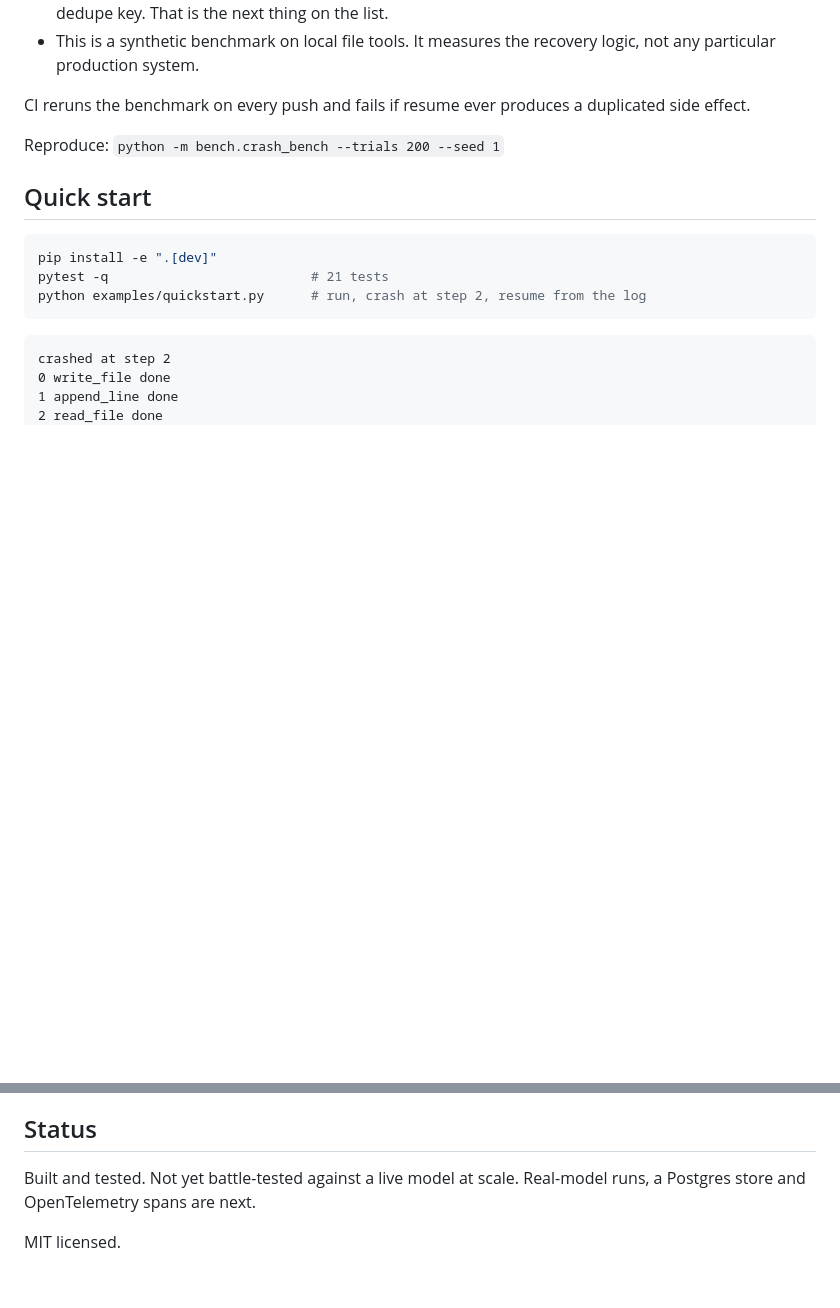
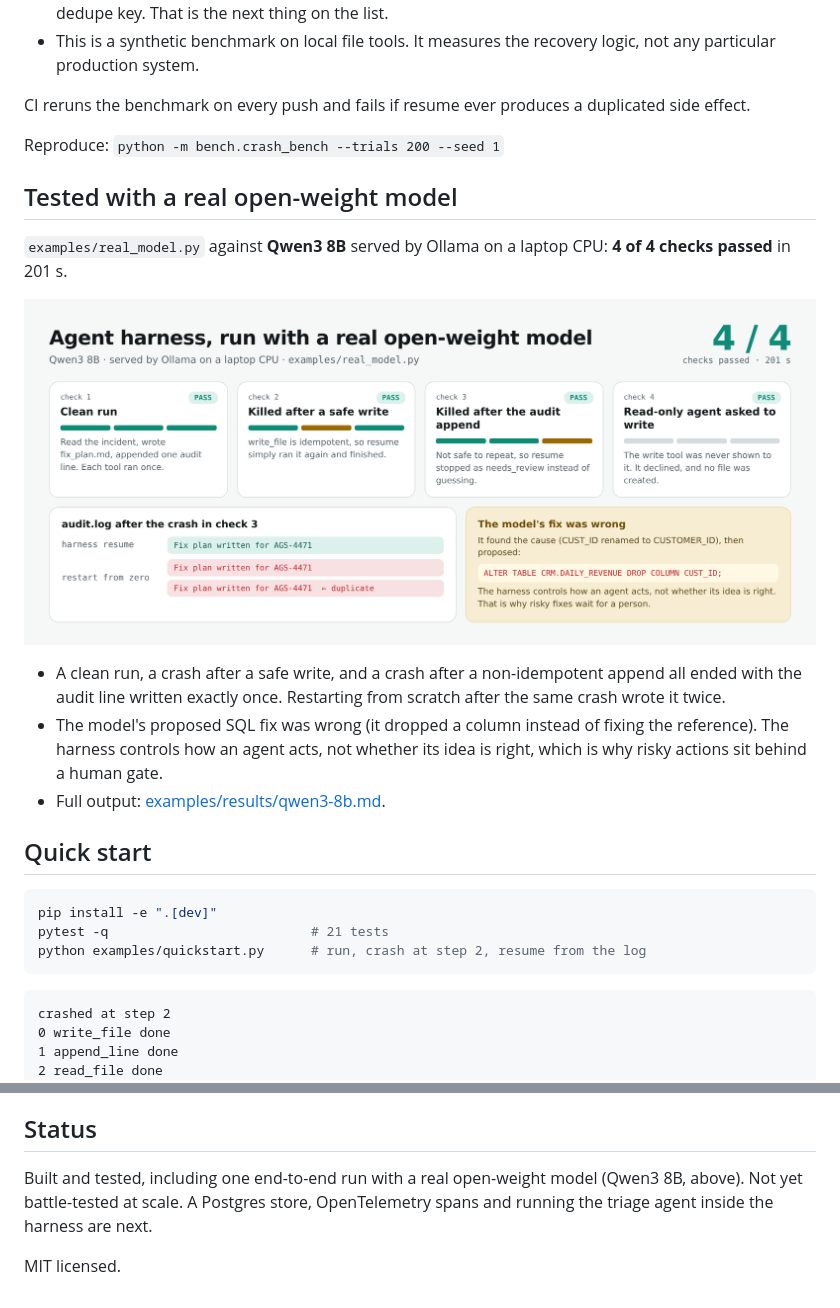
Before and after one commit to dhruvdubey3123/agent-harness-runtime, a Markdown page: README.md, 2 parts joined by grey strips. GitHub-like rendering; pictures changed too: docs/real_model.png (added); blank space fills up the shorter version.

Commit message:
Real-model results: Qwen3 8B via Ollama, 4 of 4 checks

````diff
--- a/README.md
+++ b/README.md
@@ -90,6 +90,16 @@ CI reruns the benchmark on every push and fails if resume ever produces a duplic
 
 Reproduce: `python -m bench.crash_bench --trials 200 --seed 1`
 
+## Tested with a real open-weight model
+
+`examples/real_model.py` against **Qwen3 8B** served by Ollama on a laptop CPU: **4 of 4 checks passed** in 201 s.
+
+![Real-model results: 4 of 4 checks passed](docs/real_model.png)
+
+* A clean run, a crash after a safe write, and a crash after a non-idempotent append all ended with the audit line written exactly once. Restarting from scratch after the same crash wrote it twice.
+* The model's proposed SQL fix was wrong (it dropped a column instead of fixing the reference). The harness controls how an agent acts, not whether its idea is right, which is why risky actions sit behind a human gate.
+* Full output: [examples/results/qwen3-8b.md](examples/results/qwen3-8b.md).
+
 ## Quick start
 
 ```bash
@@ -173,7 +183,7 @@ Service and the distillation CronJob.
 
 ## Status
 
-Built and tested. Not yet battle-tested against a live model at scale. Real-model runs, a Postgres store and
-OpenTelemetry spans are next.
+Built and tested, including one end-to-end run with a real open-weight model (Qwen3 8B, above). Not yet
+battle-tested at scale. A Postgres store, OpenTelemetry spans and running the triage agent inside the harness are next.
 
 MIT licensed.
````
Also changed, not shown: examples/results/qwen3-8b.md (added, +44 -0 lines).
